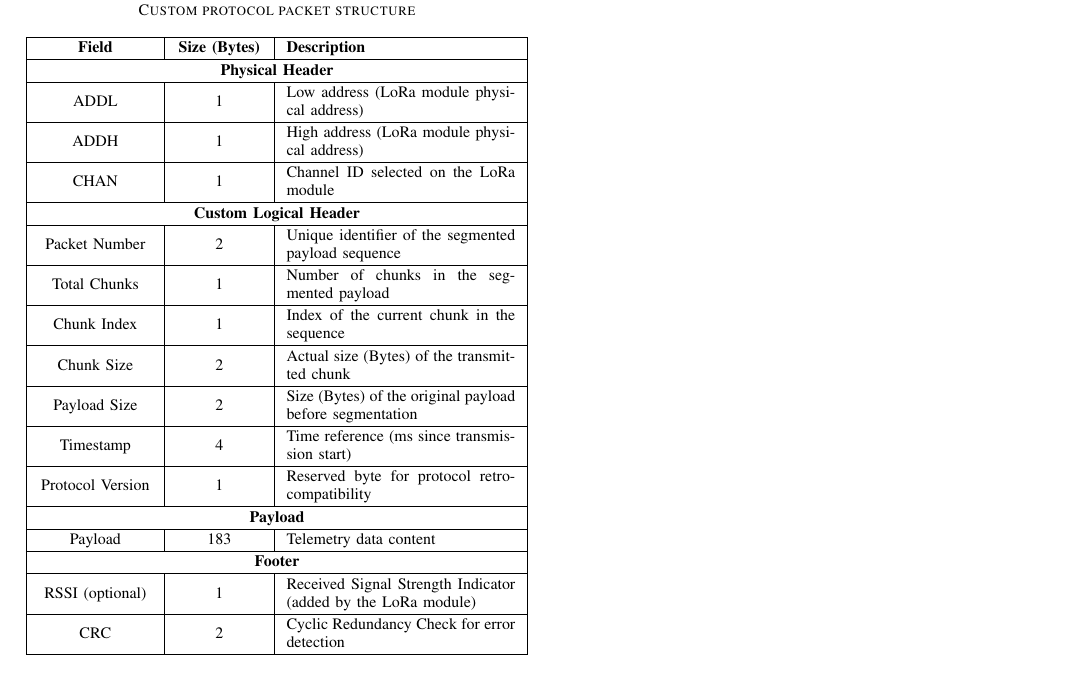
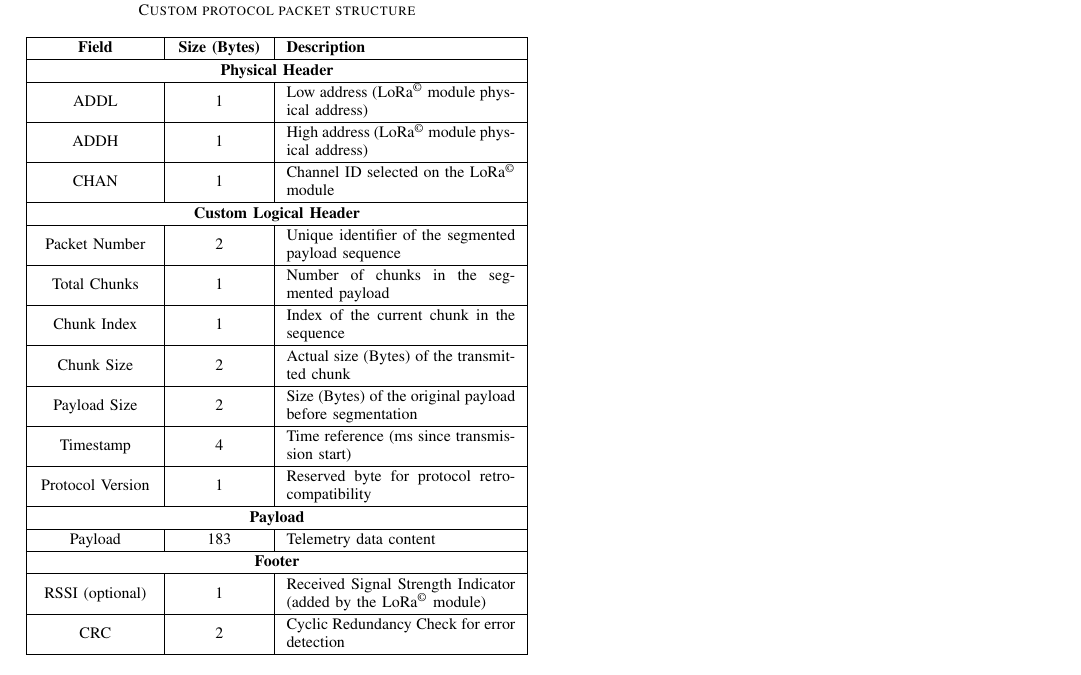
Before and after one commit to aleemont1/lora-paper, a LaTeX paper (paper.tex): part of page 2 of 2, cut so that both start at the same text. Compiled offline with pdfLaTeX.

Commit message:
Use acronym for LoRa everywhere

```diff
--- a/paper.tex
+++ b/paper.tex
@@ -572,24 +572,24 @@ Fig.~\ref{fig:protocol-packet}.
   \renewcommand{\arraystretch}{1.2}
   \begin{tabularx}{\columnwidth}{|L|C|X|}
     \hline
-    \textbf{Field}   & \textbf{Size (Bytes)} & \textbf{Description}                                          \\ \hline
-    \multicolumn{3}{|c|}{\textbf{Physical Header}}                                                           \\ \hline
-    ADDL             & 1                     & Low address (LoRa module physical address)                    \\ \hline
-    ADDH             & 1                     & High address (LoRa module physical address)                   \\ \hline
-    CHAN             & 1                     & Channel ID selected on the LoRa module                        \\ \hline
-    \multicolumn{3}{|c|}{\textbf{Custom Logical Header}}                                                     \\ \hline
-    Packet Number    & 2                     & Unique identifier of the segmented payload sequence           \\ \hline
-    Total Chunks     & 1                     & Number of chunks in the segmented payload                     \\ \hline
-    Chunk Index      & 1                     & Index of the current chunk in the sequence                    \\ \hline
-    Chunk Size       & 2                     & Actual size (Bytes) of the transmitted chunk                  \\ \hline
-    Payload Size     & 2                     & Size (Bytes) of the original payload before segmentation      \\ \hline
-    Timestamp        & 4                     & Time reference (ms since transmission start)                  \\ \hline
-    Protocol Version & 1                     & Reserved byte for protocol retro-compatibility                \\ \hline
-    \multicolumn{3}{|c|}{\textbf{Payload}}                                                                   \\ \hline
-    Payload          & 183                   & Telemetry data content                                        \\ \hline
-    \multicolumn{3}{|c|}{\textbf{Footer}}                                                                    \\ \hline
-    RSSI (optional)  & 1                     & Received Signal Strength Indicator (added by the LoRa module) \\ \hline
-    CRC              & 2                     & Cyclic Redundancy Check for error detection                   \\ \hline
+    \textbf{Field}   & \textbf{Size (Bytes)} & \textbf{Description}                                               \\ \hline
+    \multicolumn{3}{|c|}{\textbf{Physical Header}}                                                                \\ \hline
+    ADDL             & 1                     & Low address (\ac{LoRa} module physical address)                    \\ \hline
+    ADDH             & 1                     & High address (\ac{LoRa} module physical address)                   \\ \hline
+    CHAN             & 1                     & Channel ID selected on the \ac{LoRa} module                        \\ \hline
+    \multicolumn{3}{|c|}{\textbf{Custom Logical Header}}                                                          \\ \hline
+    Packet Number    & 2                     & Unique identifier of the segmented payload sequence                \\ \hline
+    Total Chunks     & 1                     & Number of chunks in the segmented payload                          \\ \hline
+    Chunk Index      & 1                     & Index of the current chunk in the sequence                         \\ \hline
+    Chunk Size       & 2                     & Actual size (Bytes) of the transmitted chunk                       \\ \hline
+    Payload Size     & 2                     & Size (Bytes) of the original payload before segmentation           \\ \hline
+    Timestamp        & 4                     & Time reference (ms since transmission start)                       \\ \hline
+    Protocol Version & 1                     & Reserved byte for protocol retro-compatibility                     \\ \hline
+    \multicolumn{3}{|c|}{\textbf{Payload}}                                                                        \\ \hline
+    Payload          & 183                   & Telemetry data content                                             \\ \hline
+    \multicolumn{3}{|c|}{\textbf{Footer}}                                                                         \\ \hline
+    RSSI (optional)  & 1                     & Received Signal Strength Indicator (added by the \ac{LoRa} module) \\ \hline
+    CRC              & 2                     & Cyclic Redundancy Check for error detection                        \\ \hline
   \end{tabularx}
 \end{table}
 This protocol enables robust packet segmentation and allows a flexible implementation
```
Also changed, not shown: paper.pdf, paper.tex (4 more changed lines).
